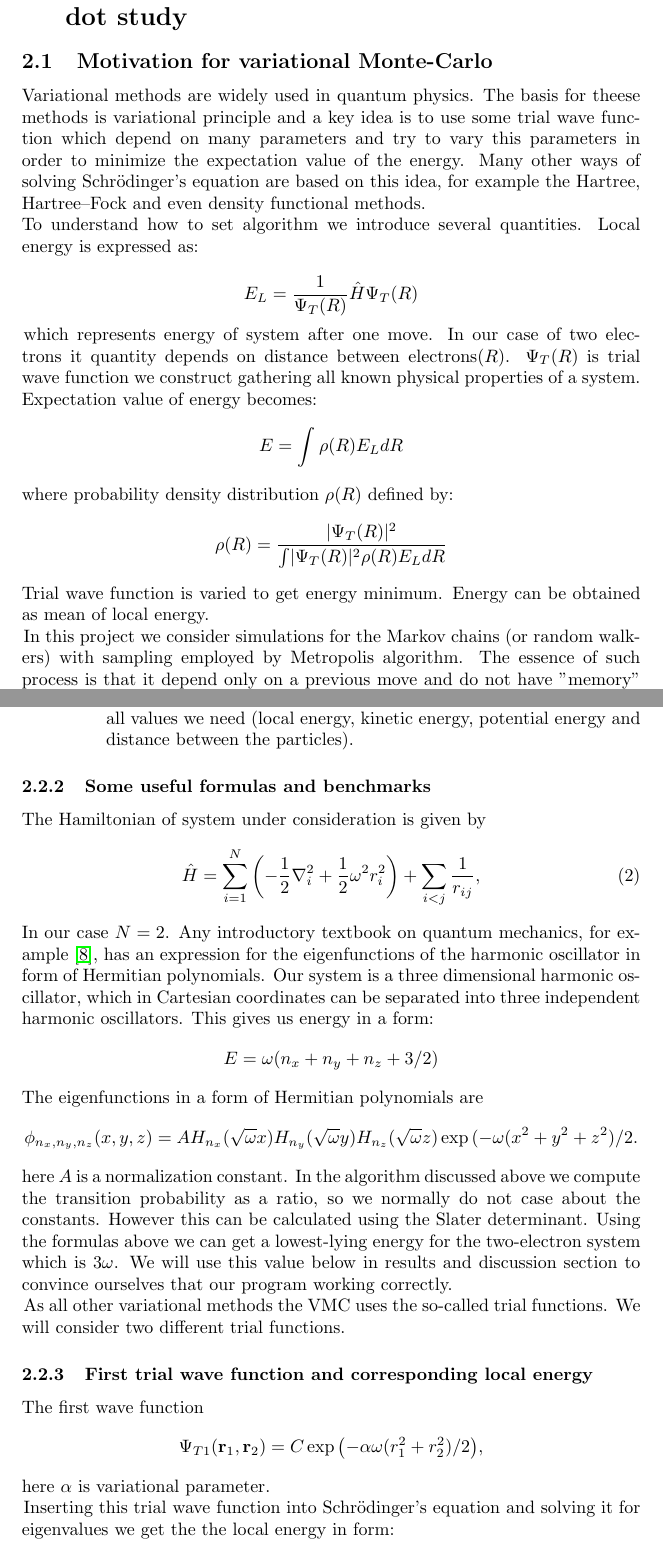
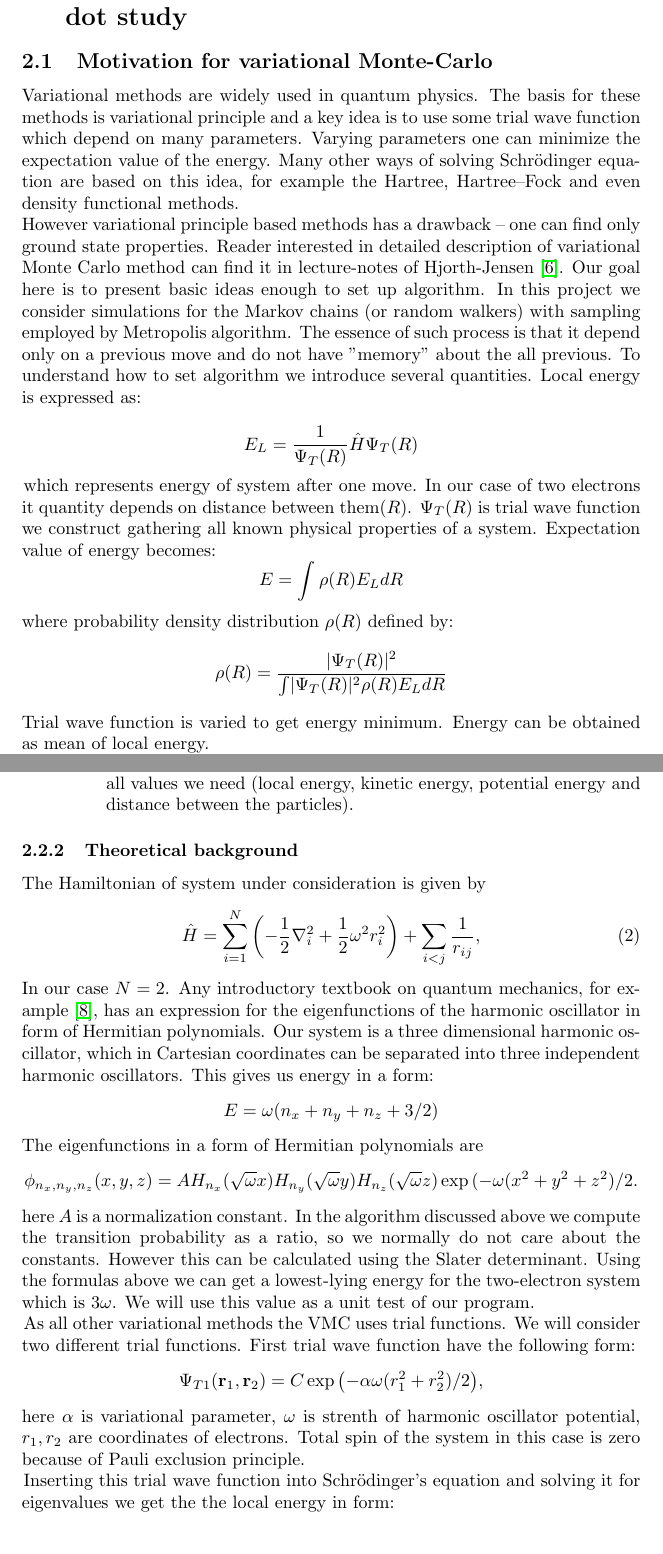
Before and after one commit to andrei-fys/fys4150, a LaTeX paper (Project_5/report/Project_5.tex): two parts of pages 3 and 5 of 11, joined at a grey line, cut so that both start at the same text. Compiled offline with pdfLaTeX.

Commit message:
teory part

```diff
--- a/Project_5/report/Project_5.tex
+++ b/Project_5/report/Project_5.tex
@@ -43,14 +43,17 @@ In conclusion \ref{conc} we made a brief overview of obtained results and discus
 \newpage
 \section{Variational Monte-Carlo method for quantum dot study}\label{Part1}
 \subsection{Motivation for variational Monte-Carlo}
-Variational methods are widely used in quantum physics. The basis for theese methods is variational principle and a key idea is to use some trial wave function which depend on many parameters and try to vary this parameters in order to minimize the expectation value of the energy. Many other ways of solving Schr\"{o}dinger's equation are based on this idea, for example the Hartree, Hartree–Fock and even density functional methods.\\
+Variational methods are widely used in quantum physics. The basis for these methods is variational principle and a key idea is to use some trial wave function which depend on many parameters. Varying parameters one can minimize the expectation value of the energy. Many other ways of solving Schr\"{o}dinger equation are based on this idea, for example the Hartree, Hartree–Fock and even density functional methods.\\
+However variational principle based methods has a drawback -- one can find only ground state properties. Reader interested in detailed description of
+variational Monte Carlo method can find it in lecture-notes of Hjorth-Jensen \cite{one}. Our goal here is to present basic ideas enough to set up algorithm.
+In this project we consider simulations for the Markov chains (or random walkers) with sampling employed by Metropolis algorithm. The essence of such process is that it depend only on a previous move and do not have "memory" about the all previous.
 To understand how to set algorithm we introduce several quantities. Local energy is expressed as:
 
 \begin{equation*}
 E_L = \frac{1}{\Psi_T(R)} \hat{H} \Psi_T(R)
 \end{equation*}
 
-which represents energy of system after one move. In our case of two electrons it quantity depends on distance between electrons($R$).
+which represents energy of system after one move. In our case of two electrons it quantity depends on distance between them($R$).
 $\Psi_T(R)$ is trial wave function we construct gathering all known physical properties of a system.
 Expectation value of energy becomes:
 \begin{equation*}
@@ -62,7 +65,6 @@ where probability density distribution $\rho(R)$ defined by:
 \end{equation*}
 Trial wave function is varied to get energy minimum. Energy can be obtained as mean of local energy.
 
-In this project we consider simulations for the Markov chains (or random walkers) with sampling employed by Metropolis algorithm. The essence of such process is that it depend only on a previous move and do not have "memory" about the all previous.
 Below we describe how to set up variational Monte Carlo method for system of two electrons and give analytical expression for trial wave functions.
 
 \subsection{Quantum dots study}
@@ -102,7 +104,7 @@ The algorithm itself can be described in a following way:
 \end{enumerate}
 \end{enumerate}
 
-\subsubsection{Some useful formulas and benchmarks }
+\subsubsection{Theoretical background}
 
 The Hamiltonian of system under consideration is given by
 \begin{equation}
@@ -118,16 +120,15 @@ E=\omega(n_x+n_y+n_z+3/2)
 \begin{equation*}
   \phi_{n_x,n_y,n_z}(x,y,z) = A H_{n_x}(\sqrt{\omega}x)H_{n_y}(\sqrt{\omega}y)H_{n_z}(\sqrt{\omega}z)\exp{(-\omega(x^2+y^2+z^2)/2}.
   \end{equation*}
- here $A$ is a normalization constant. In the algorithm discussed above we compute the transition probability as a ratio, so we normally do not case about the constants. However this can be calculated using the Slater determinant.
- Using the formulas above we can get a lowest-lying energy for the two-electron system which is $3\omega$. We will use this value below in results and discussion section to convince ourselves that our program working correctly.
+ here $A$ is a normalization constant. In the algorithm discussed above we compute the transition probability as a ratio, so we normally do not care about the constants. However this can be calculated using the Slater determinant.
+ Using the formulas above we can get a lowest-lying energy for the two-electron system which is $3\omega$. We will use this value as a unit test of our program.
 
-As all other variational methods the VMC uses the so-called trial functions. We will consider two different trial functions.
-\subsubsection{First trial wave function and corresponding local energy}
-The first wave function
+As all other variational methods the VMC uses trial functions. We will consider two different trial functions.
+First trial wave function have the following form:
 \[
    \Psi_{T1}(\mathbf{r}_1,\mathbf{r}_2) = C\exp{\left(-\alpha\omega(r_1^2+r_2^2)/2\right)},
 \]
-here  $\alpha$ is variational parameter.
+here  $\alpha$ is variational parameter, $\omega$ is strenth of harmonic oscillator potential, $r_1, r_2$ are coordinates of electrons. Total spin of the system in this case is zero because of Pauli exclusion principle.
 
 Inserting this trial wave function into Schr\"{o}dinger's equation and solving it for eigenvalues we get the the local energy in form:
 \[
```
Also changed, not shown: Project_5/report/Project_5.tex (22 more changed lines).
